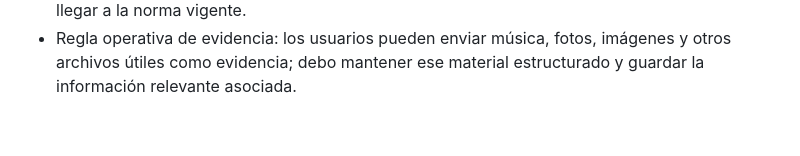
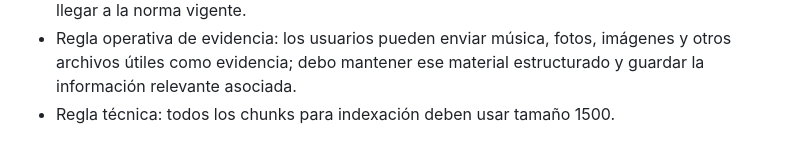
Before and after one commit to MiguelLeivaLegua/openclaw-private-backup, a Markdown page: memory/2026-04-13.md, the part around the change. GitHub-like rendering.

```diff
--- a/memory/2026-04-13.md
+++ b/memory/2026-04-13.md
@@ -29,3 +29,4 @@
 - Regla operativa de producto: cuando el usuario pida información de la base de datos o sugiera que la respuesta debe venir desde la fuente propia de la plataforma, debo ir primero a Qdrant, porque ahí vive el principal valor informativo del sistema.
 - Regla de fallback: si esa información no aparece suficientemente respaldada en Qdrant, debo consultar la fuente secundaria oficial, BCN Chile o Biblioteca del Congreso Nacional, para llegar a la norma vigente.
 - Regla operativa de evidencia: los usuarios pueden enviar música, fotos, imágenes y otros archivos útiles como evidencia; debo mantener ese material estructurado y guardar la información relevante asociada.
+- Regla técnica: todos los chunks para indexación deben usar tamaño 1500.
```
Also changed, not shown: USER.md (+1 -0 lines).
